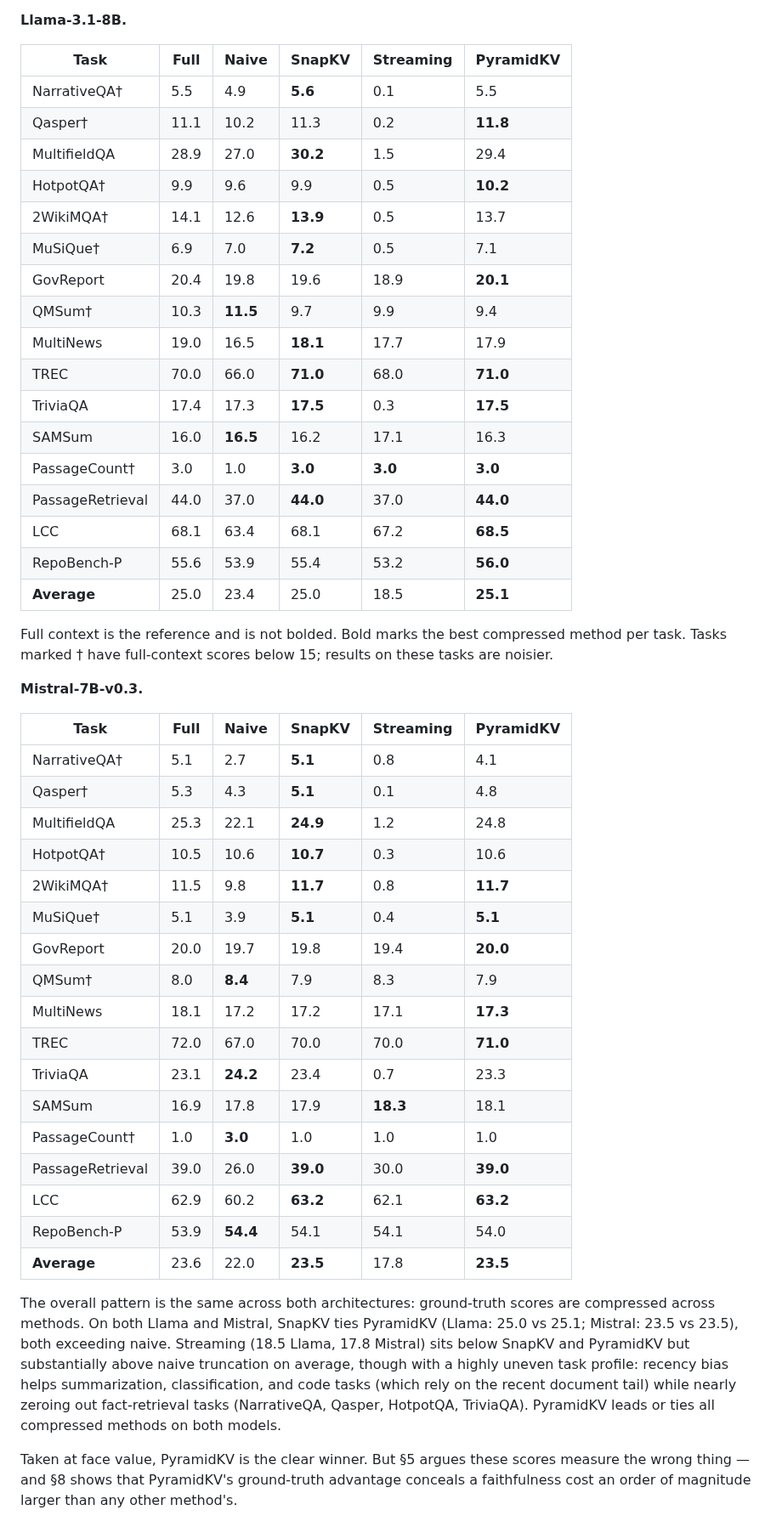
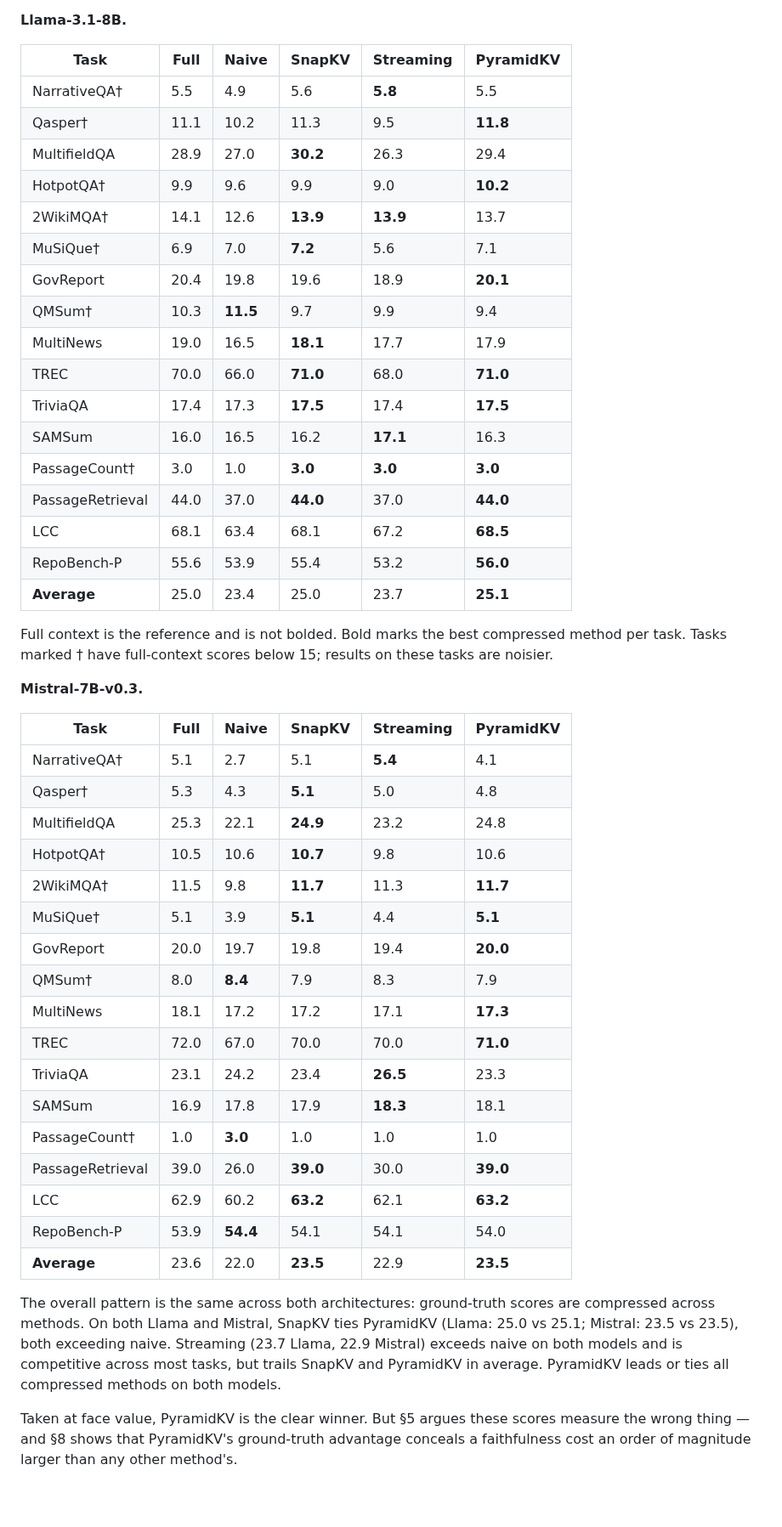
Before and after one commit to benzenecacheq/llmopt, a Markdown page: pprune/paper_kv_faithfulness.md, the part around one of its changes. Shown at 85% size. GitHub-like rendering; blank space fills up the shorter version.

Commit message:
Fix §4 GT Streaming columns and Table 4 Mistral 65% from corrupted sources
§4 Streaming GT (Llama/Mistral): populated from pre-fix streaming_rerotated data
that produced near-zero scores on QA tasks (degenerate 'In In In...' output).
Replaced with valid values from re-run gt_mechanism_*/ checkpoints.
Llama avg 18.5→23.7; Mistral avg 17.8→22.9. Bolding corrected throughout.
Removed false 'nearly zeroing out fact-retrieval' claim from §4 narrative.

Table 4 Mistral 65%: Naive 61.1→60.0, Pyr 83.9→83.5, bold moves to SnapKV 83.7.
Narrative updated: SnapKV leads at 65% and 50%, PyramidKV leads at 35%.

Note: §4 Appendix C1a/C2a were already correct — they were updated when the
mechanism sweep was re-run. Only the §4 summary tables were stale.

Co-Authored-By: Claude Sonnet 4.6 <noreply@anthropic.com>

```diff
--- a/pprune/paper_kv_faithfulness.md
+++ b/pprune/paper_kv_faithfulness.md
@@ -99,23 +99,23 @@ Before introducing our faithfulness metrics, we establish what the standard eval
 
 | Task             | Full | Naive    | SnapKV    | Streaming | PyramidKV |
 | ---------------- | ---- | -------- | --------- | --------- | --------- |
-| NarrativeQA†     | 5.5  | 4.9      | **5.6**   | 0.1       | 5.5       |
-| Qasper†          | 11.1 | 10.2     | 11.3      | 0.2       | **11.8**  |
-| MultifieldQA     | 28.9 | 27.0     | **30.2**  | 1.5       | 29.4      |
-| HotpotQA†        | 9.9  | 9.6      | 9.9       | 0.5       | **10.2**  |
-| 2WikiMQA†        | 14.1 | 12.6     | **13.9**  | 0.5       | 13.7      |
-| MuSiQue†         | 6.9  | 7.0      | **7.2**   | 0.5       | 7.1       |
+| NarrativeQA†     | 5.5  | 4.9      | 5.6       | **5.8**   | 5.5       |
+| Qasper†          | 11.1 | 10.2     | 11.3      | 9.5       | **11.8**  |
+| MultifieldQA     | 28.9 | 27.0     | **30.2**  | 26.3      | 29.4      |
+| HotpotQA†        | 9.9  | 9.6      | 9.9       | 9.0       | **10.2**  |
+| 2WikiMQA†        | 14.1 | 12.6     | **13.9**  | **13.9**  | 13.7      |
+| MuSiQue†         | 6.9  | 7.0      | **7.2**   | 5.6       | 7.1       |
 | GovReport        | 20.4 | 19.8     | 19.6      | 18.9      | **20.1**  |
 | QMSum†           | 10.3 | **11.5** | 9.7       | 9.9       | 9.4       |
 | MultiNews        | 19.0 | 16.5     | **18.1**  | 17.7      | 17.9      |
 | TREC             | 70.0 | 66.0     | **71.0**  | 68.0      | **71.0**  |
-| TriviaQA         | 17.4 | 17.3     | **17.5**  | 0.3       | **17.5**  |
-| SAMSum           | 16.0 | **16.5** | 16.2      | 17.1      | 16.3      |
+| TriviaQA         | 17.4 | 17.3     | **17.5**  | 17.4      | **17.5**  |
+| SAMSum           | 16.0 | 16.5     | 16.2      | **17.1**  | 16.3      |
 | PassageCount†    | 3.0  | 1.0      | **3.0**   | **3.0**   | **3.0**   |
 | PassageRetrieval | 44.0 | 37.0     | **44.0**  | 37.0      | **44.0**  |
 | LCC              | 68.1 | 63.4     | 68.1      | 67.2      | **68.5**  |
 | RepoBench-P      | 55.6 | 53.9     | 55.4      | 53.2      | **56.0**  |
-| **Average**      | 25.0 | 23.4     | 25.0      | 18.5      | **25.1**  |
+| **Average**      | 25.0 | 23.4     | 25.0      | 23.7      | **25.1**  |
 
 Full context is the reference and is not bolded. Bold marks the best compressed method per task. Tasks marked † have full-context scores below 15; results on these tasks are noisier.
 
@@ -123,25 +123,25 @@ Full context is the reference and is not bolded. Bold marks the best compressed
 
 | Task             | Full | Naive    | SnapKV    | Streaming | PyramidKV |
 | ---------------- | ---- | -------- | --------- | --------- | --------- |
-| NarrativeQA†     | 5.1  | 2.7      | **5.1**   | 0.8       | 4.1       |
-| Qasper†          | 5.3  | 4.3      | **5.1**   | 0.1       | 4.8       |
-| MultifieldQA     | 25.3 | 22.1     | **24.9**  | 1.2       | 24.8      |
-| HotpotQA†        | 10.5 | 10.6     | **10.7**  | 0.3       | 10.6      |
-| 2WikiMQA†        | 11.5 | 9.8      | **11.7**  | 0.8       | **11.7**  |
-| MuSiQue†         | 5.1  | 3.9      | **5.1**   | 0.4       | **5.1**   |
+| NarrativeQA†     | 5.1  | 2.7      | 5.1       | **5.4**   | 4.1       |
+| Qasper†          | 5.3  | 4.3      | **5.1**   | 5.0       | 4.8       |
+| MultifieldQA     | 25.3 | 22.1     | **24.9**  | 23.2      | 24.8      |
+| HotpotQA†        | 10.5 | 10.6     | **10.7**  | 9.8       | 10.6      |
+| 2WikiMQA†        | 11.5 | 9.8      | **11.7**  | 11.3      | **11.7**  |
+| MuSiQue†         | 5.1  | 3.9      | **5.1**   | 4.4       | **5.1**   |
 | GovReport        | 20.0 | 19.7     | 19.8      | 19.4      | **20.0**  |
 | QMSum†           | 8.0  | **8.4**  | 7.9       | 8.3       | 7.9       |
 | MultiNews        | 18.1 | 17.2     | 17.2      | 17.1      | **17.3**  |
 | TREC             | 72.0 | 67.0     | 70.0      | 70.0      | **71.0**  |
-| TriviaQA         | 23.1 | **24.2** | 23.4      | 0.7       | 23.3      |
+| TriviaQA         | 23.1 | 24.2     | 23.4      | **26.5**  | 23.3      |
 | SAMSum           | 16.9 | 17.8     | 17.9      | **18.3**  | 18.1      |
 | PassageCount†    | 1.0  | **3.0**  | 1.0       | 1.0       | 1.0       |
 | PassageRetrieval | 39.0 | 26.0     | **39.0**  | 30.0      | **39.0**  |
 | LCC              | 62.9 | 60.2     | **63.2**  | 62.1      | **63.2**  |
 | RepoBench-P      | 53.9 | **54.4** | 54.1      | 54.1      | 54.0      |
-| **Average**      | 23.6 | 22.0     | **23.5**  | 17.8      | **23.5**  |
+| **Average**      | 23.6 | 22.0     | **23.5**  | 22.9      | **23.5**  |
 
-The overall pattern is the same across both architectures: ground-truth scores are compressed across methods. On both Llama and Mistral, SnapKV ties PyramidKV (Llama: 25.0 vs 25.1; Mistral: 23.5 vs 23.5), both exceeding naive. Streaming (18.5 Llama, 17.8 Mistral) sits below SnapKV and PyramidKV but substantially above naive truncation on average, though with a highly uneven task profile: recency bias helps summarization, classification, and code tasks (which rely on the recent document tail) while nearly zeroing out fact-retrieval tasks (NarrativeQA, Qasper, HotpotQA, TriviaQA). PyramidKV leads or ties all compressed methods on both models.
+The overall pattern is the same across both architectures: ground-truth scores are compressed across methods. On both Llama and Mistral, SnapKV ties PyramidKV (Llama: 25.0 vs 25.1; Mistral: 23.5 vs 23.5), both exceeding naive. Streaming (23.7 Llama, 22.9 Mistral) exceeds naive on both models and is competitive across most tasks, but trails SnapKV and PyramidKV in average. PyramidKV leads or ties all compressed methods on both models.
 
 Taken at face value, PyramidKV is the clear winner. But §5 argues these scores measure the wrong thing — and §8 shows that PyramidKV's ground-truth advantage conceals a faithfulness cost an order of magnitude larger than any other method's.
 
```
Also changed, not shown: other parts of pprune/paper_kv_faithfulness.md (+2 -2 lines), pprune/CLAUDE.md (+8 -1 lines).
